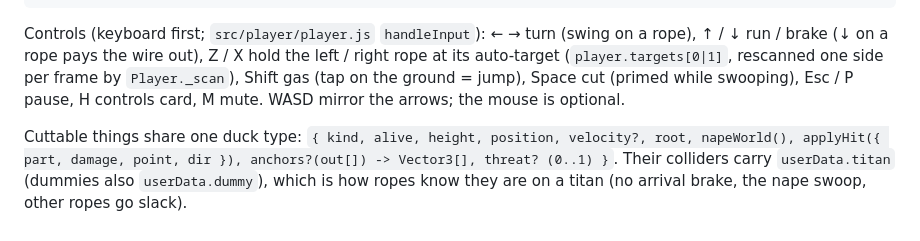
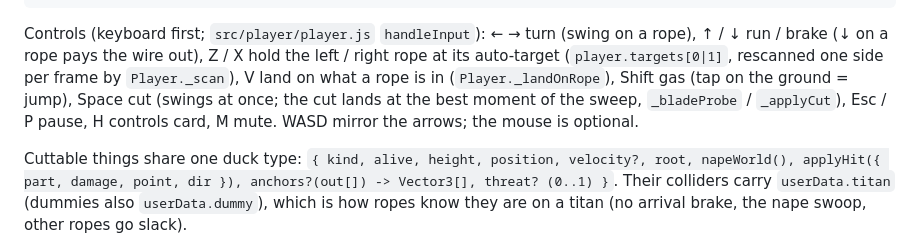
Before and after one commit to WinterArc21/AOT-Game, a Markdown page: ARCHITECTURE.md, the part around the change. Drawn GitHub-style.

Commit message:
Docs: V and the timed cut in the architecture notes
Amp-Thread-ID: https://ampcode.com/threads/T-01a12b90-d825-726a-bc95-19b1ca08464c
Co-authored-by: Winter Arc <winterarc2125@gmail.com>

```diff
--- a/ARCHITECTURE.md
+++ b/ARCHITECTURE.md
@@ -61,8 +61,9 @@ game = {
 
 Controls (keyboard first; `src/player/player.js` `handleInput`): ← → turn (swing on a rope), ↑ / ↓ run / brake
 (↓ on a rope pays the wire out), Z / X hold the left / right rope at its auto-target (`player.targets[0|1]`,
-rescanned one side per frame by `Player._scan`), Shift gas (tap on the ground = jump), Space cut (primed while
-swooping), Esc / P pause, H controls card, M mute. WASD mirror the arrows; the mouse is optional.
+rescanned one side per frame by `Player._scan`), V land on what a rope is in (`Player._landOnRope`), Shift gas (tap
+on the ground = jump), Space cut (swings at once; the cut lands at the best moment of the sweep, `_bladeProbe` /
+`_applyCut`), Esc / P pause, H controls card, M mute. WASD mirror the arrows; the mouse is optional.
 
 Cuttable things share one duck type: `{ kind, alive, height, position, velocity?, root, napeWorld(),
 applyHit({ part, damage, point, dir }), anchors?(out[]) -> Vector3[], threat? (0..1) }`. Their colliders carry
```
